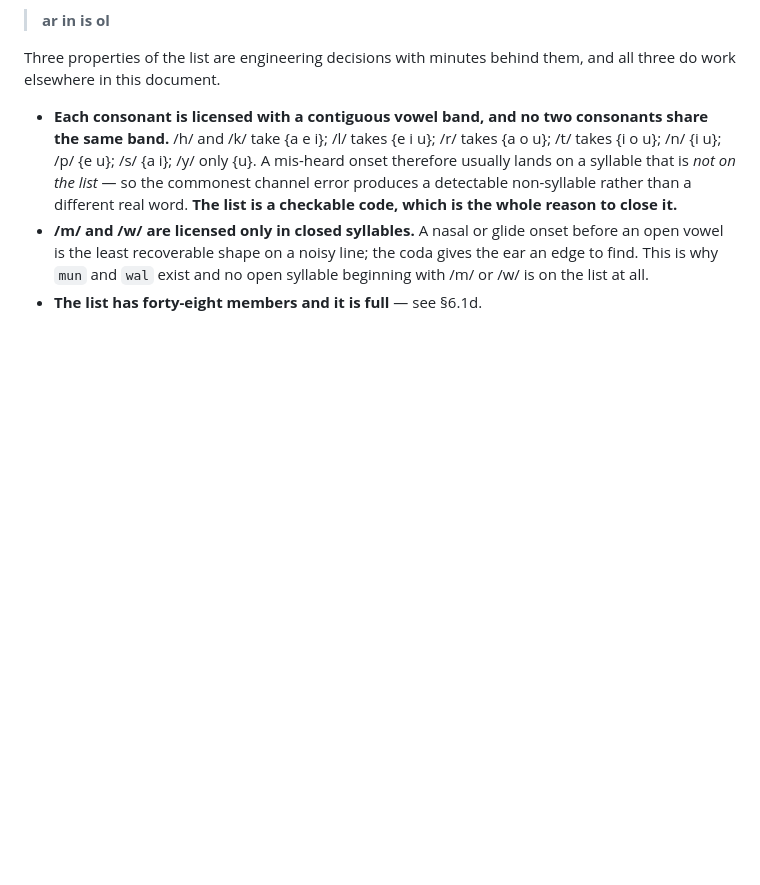
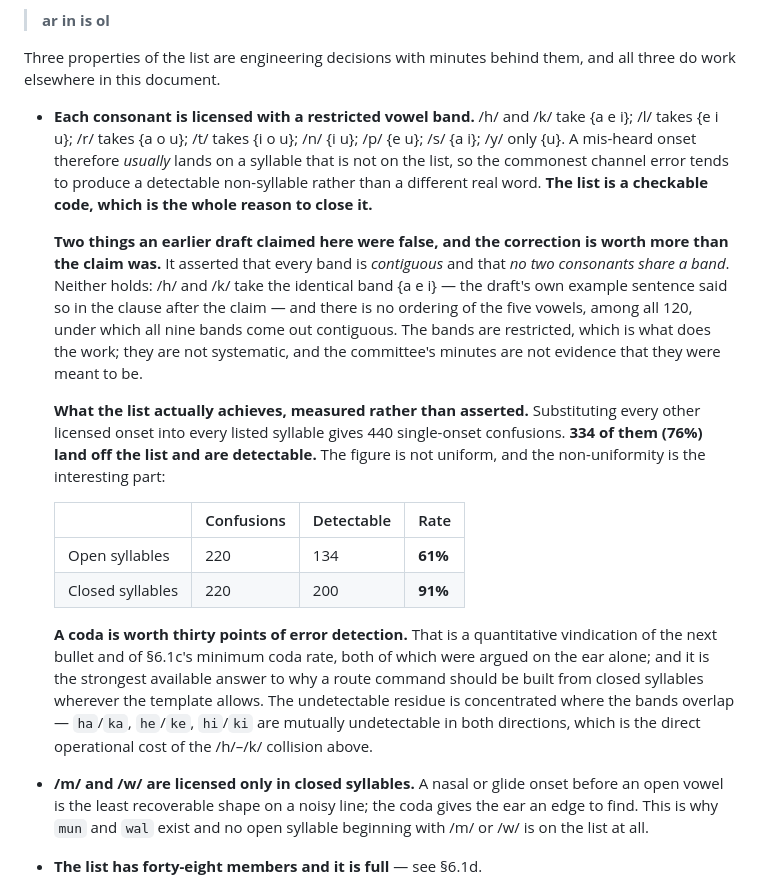
Before and after one commit to AAnderson1817/JRTest, a Markdown page: docs/arch/A-path-primary-notation.md, the part around the change. Drawn GitHub-style; blank space fills up the shorter version.

Commit message:
Correct the §6.1b band claims and replace them with a measurement
§6.1b asserted two structural properties of the sanctioned list as engineering
decisions "with minutes behind them". Both are false.

It claimed no two consonants share a vowel band, then gave /h/ and /k/ the
identical band {a e i} in the following clause. And it claimed every band is
contiguous; there is no ordering of the five vowels, among all 120, under which
all nine bands come out contiguous. Only /h/, /k/, /t/ and /y/ are contiguous
under the obvious a-e-i-o-u ordering.

The claims mattered because they are the stated rationale for closing the list
at all: a mis-heard onset is supposed to land off-list, making channel errors
detectable. So rather than delete them, measured what the list actually does.
Substituting every licensed onset into every listed syllable gives 440 single
-onset confusions, of which 334 land off-list and are detectable.

The aggregate hides the useful result. Open syllables detect 61% of onset
confusions; closed syllables detect 91%. A coda is worth thirty points, which
is a quantitative vindication of the /m/ and /w/ rule in the next bullet and of
§6.1c's minimum coda rate, both of which had been argued on the ear alone. It
is also the concrete reason the double-return readback expands edge halves:
those are exactly the material the code cannot protect.

The undetectable residue is concentrated on the /h/-/k/ collision, so the false
claim and the real weakness turn out to be the same fact.

Co-Authored-By: Claude Opus 5 <noreply@anthropic.com>
Claude-Session: https://claude.ai/code/session_01TGFR78CYCYTY7bGYjcivSo

```diff
--- a/docs/arch/A-path-primary-notation.md
+++ b/docs/arch/A-path-primary-notation.md
@@ -1156,13 +1156,39 @@ vowel-final and the resulting hiatus is itself a boundary cue:
 Three properties of the list are engineering decisions with minutes behind them,
 and all three do work elsewhere in this document.
 
-- **Each consonant is licensed with a contiguous vowel band, and no two consonants
-  share the same band.** /h/ and /k/ take {a e i}; /l/ takes {e i u}; /r/ takes
-  {a o u}; /t/ takes {i o u}; /n/ {i u}; /p/ {e u}; /s/ {a i}; /y/ only {u}. A
-  mis-heard onset therefore usually lands on a syllable that is *not on the list* —
-  so the commonest channel error produces a detectable non-syllable rather than a
-  different real word. **The list is a checkable code, which is the whole reason to
-  close it.**
+- **Each consonant is licensed with a restricted vowel band.** /h/ and /k/ take
+  {a e i}; /l/ takes {e i u}; /r/ takes {a o u}; /t/ takes {i o u}; /n/ {i u};
+  /p/ {e u}; /s/ {a i}; /y/ only {u}. A mis-heard onset therefore *usually* lands
+  on a syllable that is not on the list, so the commonest channel error tends to
+  produce a detectable non-syllable rather than a different real word. **The list
+  is a checkable code, which is the whole reason to close it.**
+
+  **Two things an earlier draft claimed here were false, and the correction is
+  worth more than the claim was.** It asserted that every band is *contiguous* and
+  that *no two consonants share a band*. Neither holds: /h/ and /k/ take the
+  identical band {a e i} — the draft's own example sentence said so in the clause
+  after the claim — and there is no ordering of the five vowels, among all 120,
+  under which all nine bands come out contiguous. The bands are restricted, which
+  is what does the work; they are not systematic, and the committee's minutes are
+  not evidence that they were meant to be.
+
+  **What the list actually achieves, measured rather than asserted.** Substituting
+  every other licensed onset into every listed syllable gives 440 single-onset
+  confusions. **334 of them (76%) land off the list and are detectable.** The
+  figure is not uniform, and the non-uniformity is the interesting part:
+
+  | | Confusions | Detectable | Rate |
+  | --- | --- | --- | --- |
+  | Open syllables | 220 | 134 | **61%** |
+  | Closed syllables | 220 | 200 | **91%** |
+
+  **A coda is worth thirty points of error detection.** That is a quantitative
+  vindication of the next bullet and of §6.1c's minimum coda rate, both of which
+  were argued on the ear alone; and it is the strongest available answer to why a
+  route command should be built from closed syllables wherever the template allows.
+  The undetectable residue is concentrated where the bands overlap — `ha`/`ka`,
+  `he`/`ke`, `hi`/`ki` are mutually undetectable in both directions, which is the
+  direct operational cost of the /h/–/k/ collision above.
 - **/m/ and /w/ are licensed only in closed syllables.** A nasal or glide onset
   before an open vowel is the least recoverable shape on a noisy line; the coda
   gives the ear an edge to find. This is why `mun` and `wal` exist and no open
```
